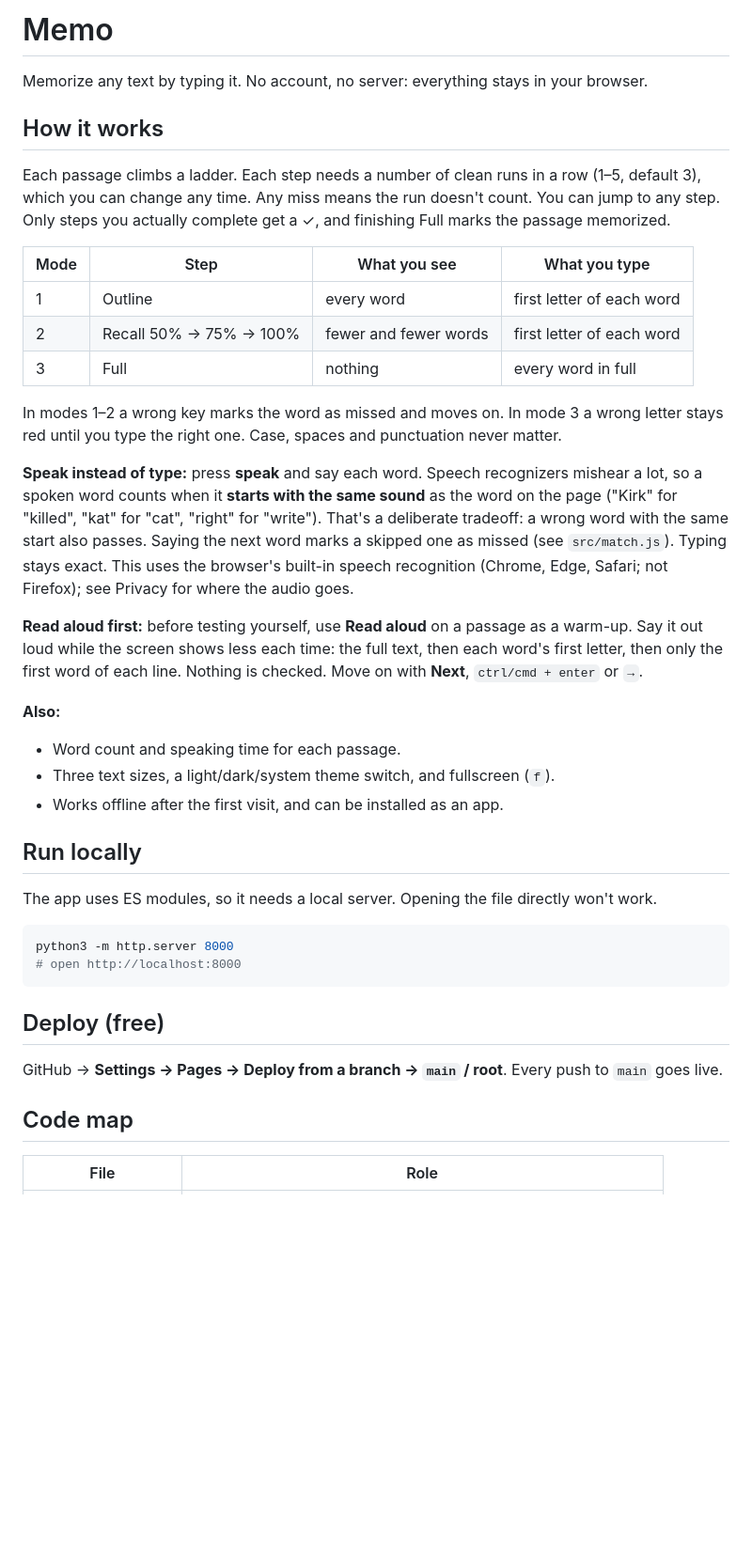
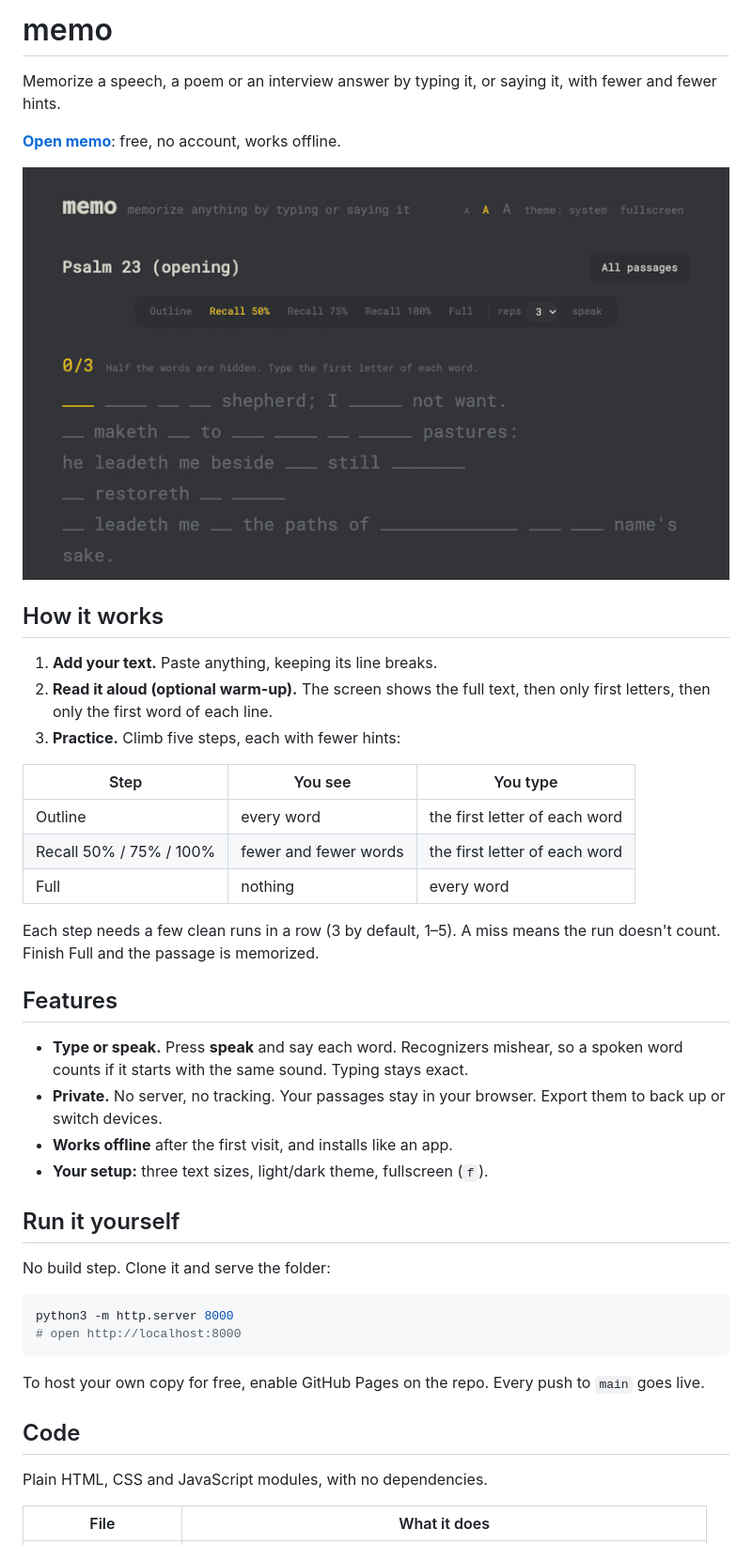
Before and after one commit to 502john/memo, a Markdown page: README.md, the part around one of its changes. Shown at 94% size. Drawn GitHub-style; pictures changed too: docs/demo.gif (added); blank space fills up the shorter version.

Commit message:
Rewrite the README: link, demo GIF, shorter sections
Lead with the live link and a GIF of a practice run, then a three-step
how-it-works, a short feature list, how to run or host it, a plain code
map, privacy and credits.

Co-Authored-By: Claude Opus 5.5 <noreply@anthropic.com>

````diff
--- a/README.md
+++ b/README.md
@@ -1,42 +1,46 @@
-# Memo
+# memo
 
-Memorize any text by typing it. No account, no server: everything stays in your browser.
+Memorize a speech, a poem or an interview answer by typing it, or saying it, with fewer and fewer hints.
+
+**[Open memo](https://502john.github.io/memo/)**: free, no account, works offline.
+
+![Typing the first letter of each word fills in the hidden words](docs/demo.gif)
 
 ## How it works
 
-Each passage climbs a ladder. Each step needs a number of clean runs in a row (1–5, default 3), which you can change any time. Any miss means the run doesn't count. You can jump to any step. Only steps you actually complete get a ✓, and finishing Full marks the passage memorized.
+1. **Add your text.** Paste anything, keeping its line breaks.
+2. **Read it aloud (optional warm-up).** The screen shows the full text, then only first letters, then only the first word of each line.
+3. **Practice.** Climb five steps, each with fewer hints:
 
-| Mode | Step | What you see | What you type |
-| --- | --- | --- | --- |
-| 1 | Outline | every word | first letter of each word |
-| 2 | Recall 50% → 75% → 100% | fewer and fewer words | first letter of each word |
-| 3 | Full | nothing | every word in full |
+| Step | You see | You type |
+| --- | --- | --- |
+| Outline | every word | the first letter of each word |
+| Recall 50% / 75% / 100% | fewer and fewer words | the first letter of each word |
+| Full | nothing | every word |
 
-In modes 1–2 a wrong key marks the word as missed and moves on. In mode 3 a wrong letter stays red until you type the right one. Case, spaces and punctuation never matter.
+Each step needs a few clean runs in a row (3 by default, 1–5). A miss means the run doesn't count. Finish Full and the passage is memorized.
 
-**Speak instead of type:** press **speak** and say each word. Speech recognizers mishear a lot, so a spoken word counts when it **starts with the same sound** as the word on the page ("Kirk" for "killed", "kat" for "cat", "right" for "write"). That's a deliberate tradeoff: a wrong word with the same start also passes. Saying the next word marks a skipped one as missed (see `src/match.js`). Typing stays exact. This uses the browser's built-in speech recognition (Chrome, Edge, Safari; not Firefox); see Privacy for where the audio goes.
+## Features
 
-**Read aloud first:** before testing yourself, use **Read aloud** on a passage as a warm-up. Say it out loud while the screen shows less each time: the full text, then each word's first letter, then only the first word of each line. Nothing is checked. Move on with **Next**, `ctrl/cmd + enter` or `→`.
+- **Type or speak.** Press **speak** and say each word. Recognizers mishear, so a spoken word counts if it starts with the same sound. Typing stays exact.
+- **Private.** No server, no tracking. Your passages stay in your browser. Export them to back up or switch devices.
+- **Works offline** after the first visit, and installs like an app.
+- **Your setup:** three text sizes, light/dark theme, fullscreen (`f`).
 
-**Also:**
-- Word count and speaking time for each passage.
-- Three text sizes, a light/dark/system theme switch, and fullscreen (`f`).
-- Works offline after the first visit, and can be installed as an app.
+## Run it yourself
 
-## Run locally
-
-The app uses ES modules, so it needs a local server. Opening the file directly won't work.
+No build step. Clone it and serve the folder:
 
 ```sh
 python3 -m http.server 8000
 # open http://localhost:8000
 ```
 
-## Deploy (free)
+To host your own copy for free, enable GitHub Pages on the repo. Every push to `main` goes live.
 
-GitHub → **Settings → Pages → Deploy from a branch → `main` / root**. Every push to `main` goes live.
+## Code
 
-## Code map
+Plain HTML, CSS and JavaScript modules, with no dependencies.
 
-| File | Role |
+| File | What it does |
 | --- | --- |
````
Also changed, not shown: other parts of README.md (+13 -13 lines).
